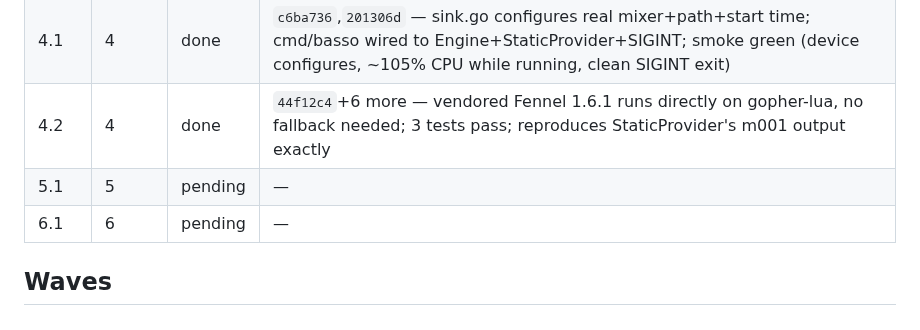
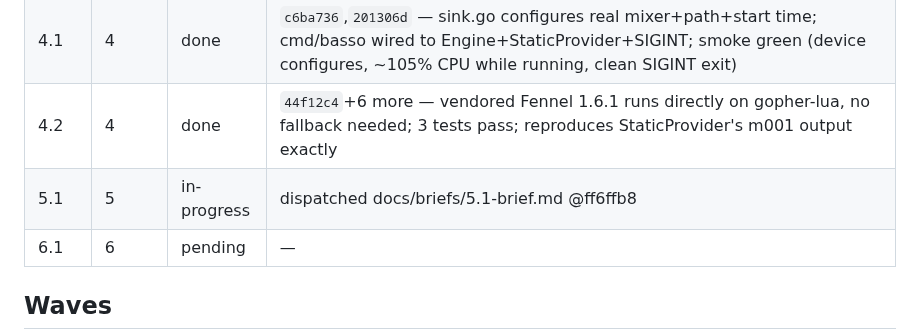
Before and after one commit to nyelonong/basso, a Markdown page: docs/plans/2026-07-19-live-coding-player.md, the part around the change. Rendered like a GitHub page.

Commit message:
docs: dispatch task 5.1 (fsnotify hot reload)

```diff
--- a/docs/plans/2026-07-19-live-coding-player.md
+++ b/docs/plans/2026-07-19-live-coding-player.md
@@ -60,7 +60,7 @@ Copied verbatim from the spec's Constraints section.
 | 3.1  | 3    | done | `3ad5315`,`2b294cd` — StaticProvider transcribes m001 exactly; 7 total engine tests pass; gates green |
 | 4.1  | 4    | done | `c6ba736`,`201306d` — sink.go configures real mixer+path+start time; cmd/basso wired to Engine+StaticProvider+SIGINT; smoke green (device configures, ~105% CPU while running, clean SIGINT exit) |
 | 4.2  | 4    | done | `44f12c4`+6 more — vendored Fennel 1.6.1 runs directly on gopher-lua, no fallback needed; 3 tests pass; reproduces StaticProvider's m001 output exactly |
-| 5.1  | 5    | pending | — |
+| 5.1  | 5    | in-progress | dispatched docs/briefs/5.1-brief.md @ff6ffb8 |
 | 6.1  | 6    | pending | — |
 
 ## Waves
```
Also changed, not shown: memory-progress.md (+1 -1 lines).
